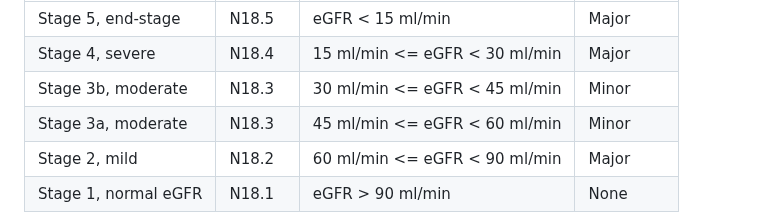
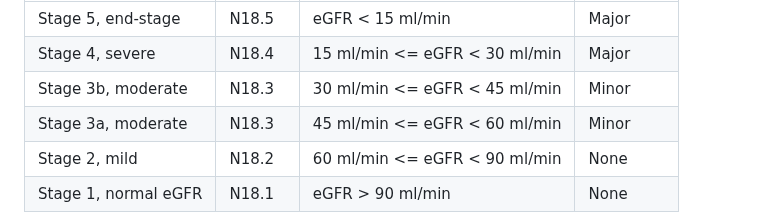
Before and after one commit to jrs0/hbr_models, a Markdown page: arc_hbr.md, the part around the change. Rendered like a GitHub page.

Commit message:
Fixed typo

```diff
--- a/arc_hbr.md
+++ b/arc_hbr.md
@@ -68,7 +68,7 @@ The stages of chronic kidney disease map to both ICD-10 codes and estimated glom
 | Stage 4, severe | N18.4 | 15 ml/min <= eGFR < 30 ml/min | Major |
 | Stage 3b, moderate | N18.3 | 30 ml/min <= eGFR < 45 ml/min | Minor |
 | Stage 3a, moderate | N18.3 | 45 ml/min <= eGFR < 60 ml/min | Minor |
-| Stage 2, mild | N18.2 | 60 ml/min <= eGFR < 90 ml/min | Major |
+| Stage 2, mild | N18.2 | 60 ml/min <= eGFR < 90 ml/min | None |
 | Stage 1, normal eGFR | N18.1 | eGFR > 90 ml/min | None |
 
 The eGFR is a measurement result that can be tracked with time, similarly to Hb and Plt. The relevant value at the time of therapy prescription is the latest value in a fixed period before the intervention **What time scale**. The eGFR value can be tracked with time, if measurements are available.
```
